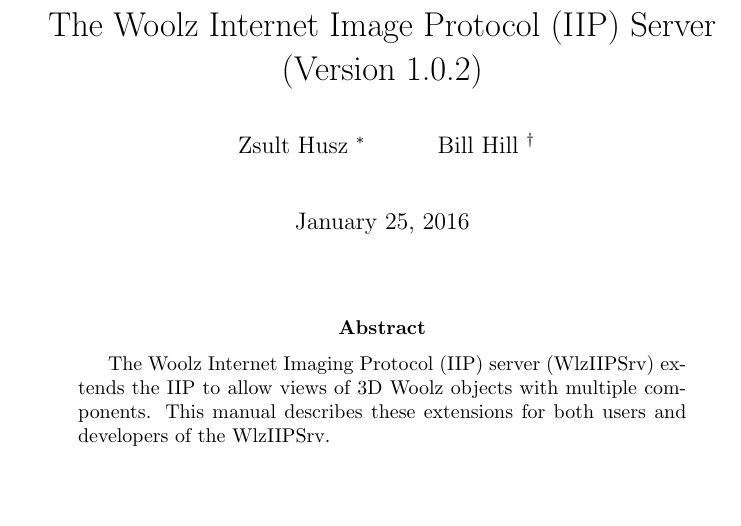
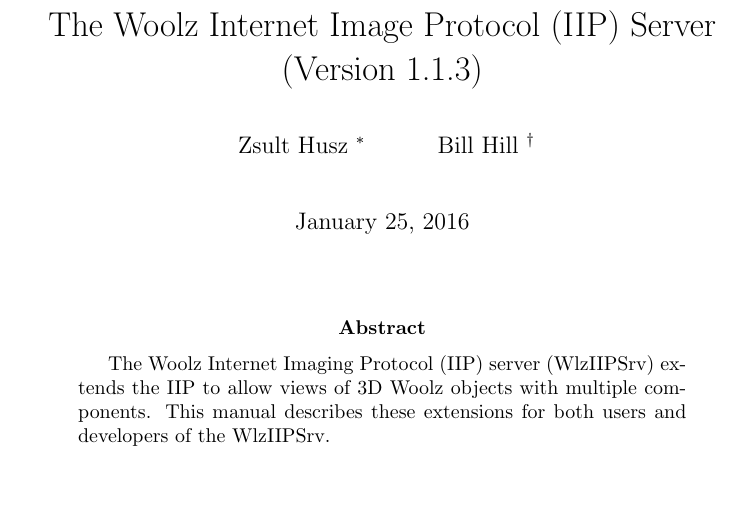
Before and after one commit to ma-tech/WlzIIPSrv, a LaTeX paper (doc/manual/wlziipsrv.tex): part of page 1 of 32, cut so that both start at the same text. Compiled offline with pdfLaTeX.

Commit message:
Now version 1.1.3

```diff
--- a/doc/manual/wlziipsrv.tex
+++ b/doc/manual/wlziipsrv.tex
@@ -37,7 +37,7 @@
 
 \newfont{\sltt}{cmsltt10}  % font for command argument (slanted typewriter)
 
-\title{The Woolz Internet Image Protocol (IIP) Server (Version 1.0.2)}
+\title{The Woolz Internet Image Protocol (IIP) Server (Version 1.1.3)}
 \author{
   Zsult Husz \footnote{Supported by {NIH} under grant \#1R01MH070370-01A2.} \\
   \and
```
Also changed, not shown: 1 other file.
